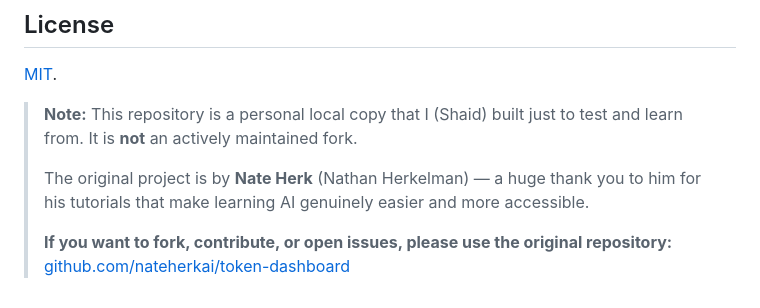
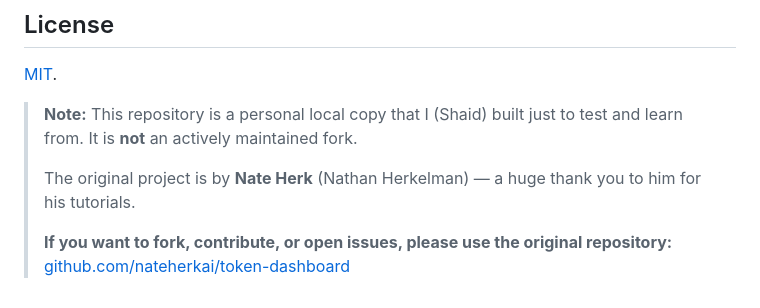
Before and after one commit to Shaidhms/claude-token-dashboard, a Markdown page: README.md, the part around the change. Rendered like a GitHub page.

```diff
--- a/README.md
+++ b/README.md
@@ -140,6 +140,6 @@ See [`CONTRIBUTING.md`](CONTRIBUTING.md). Short version: fork, `python3 -m unitt
 
 > **Note:** This repository is a personal local copy that I (Shaid) built just to test and learn from. It is **not** an actively maintained fork.
 >
-> The original project is by **Nate Herk** (Nathan Herkelman) — a huge thank you to him for his tutorials that make learning AI genuinely easier and more accessible.
+> The original project is by **Nate Herk** (Nathan Herkelman) — a huge thank you to him for his tutorials.
 >
 > **If you want to fork, contribute, or open issues, please use the original repository:** [github.com/nateherkai/token-dashboard](https://github.com/nateherkai/token-dashboard)
```
